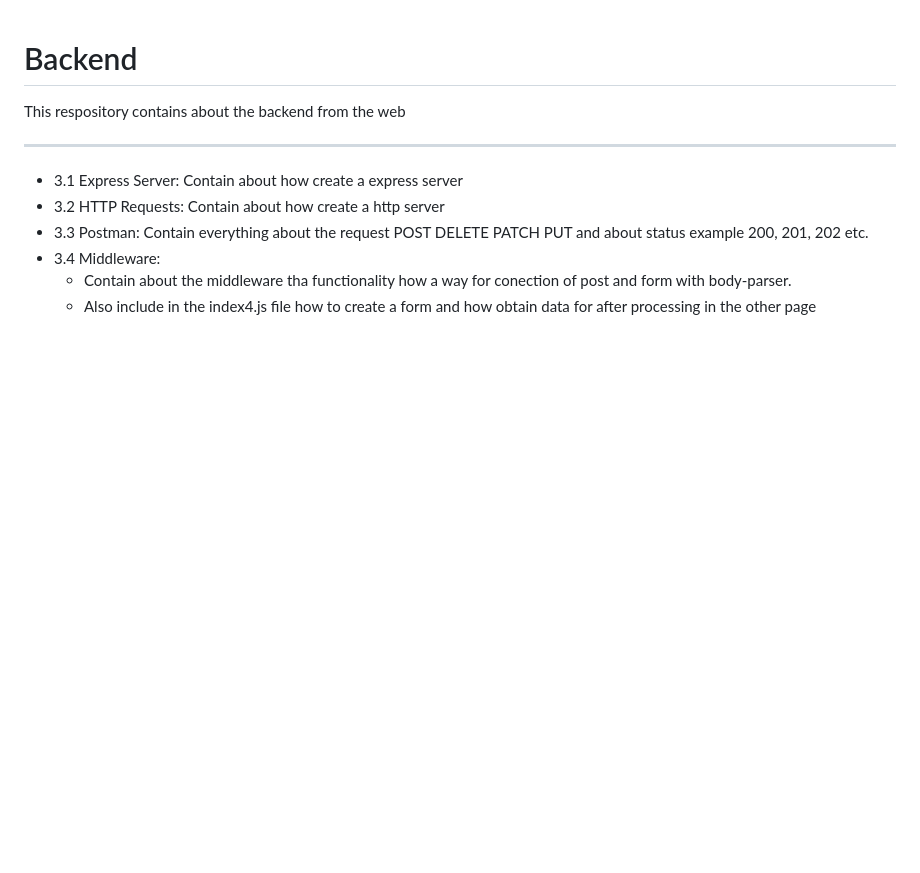
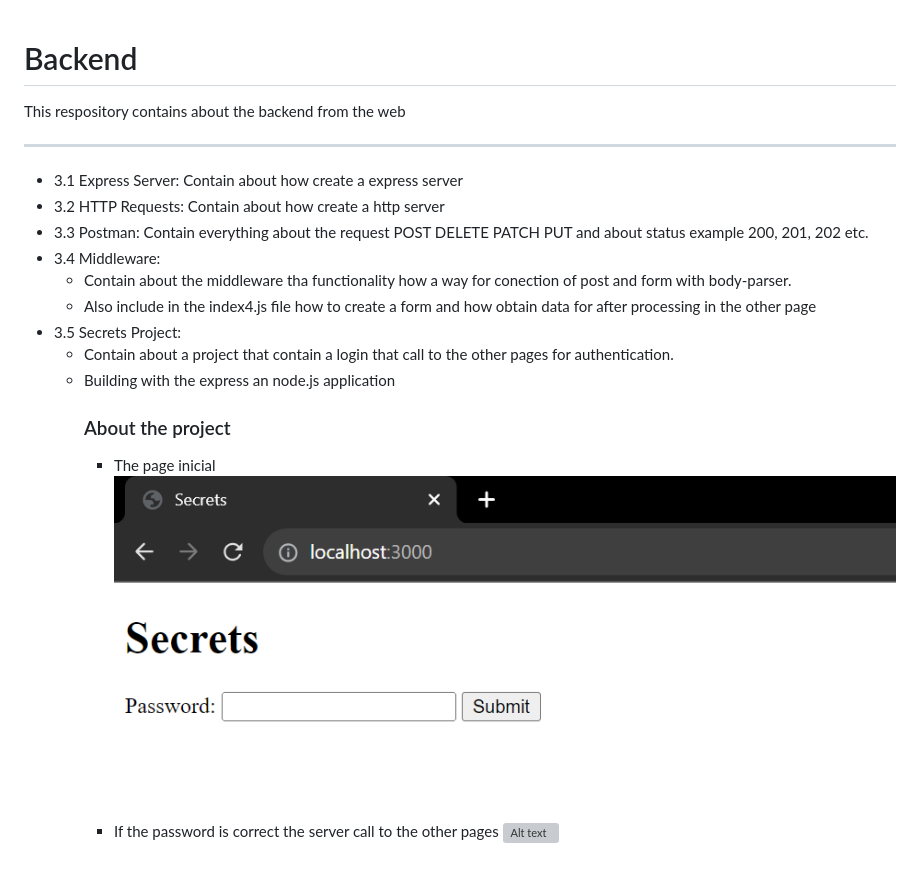
Before and after one commit to edusebass/Backend_, a Markdown page: README.md, the part around the change. GitHub-like rendering; pictures changed too: 3.5 Secrets Project/img/image.png (added); blank space fills up the shorter version; grey boxes are pictures that could not be loaded.

Commit message:
project completed

```diff
--- a/README.md
+++ b/README.md
@@ -10,3 +10,11 @@ This respository contains about the backend from the web
 - 3.4 Middleware:
   - Contain about the middleware tha functionality how a way for conection of post and form with body-parser.
   - Also include in the index4.js file how to create a form and how obtain data for after processing in the other page
+- 3.5 Secrets Project:
+  - Contain about a project that contain a login that call to the other pages for authentication.
+  - Building with the express an node.js application
+    ### About the project
+    - The page inicial
+      ![Alt text](/3.5%20Secrets%20Project/img/image.png)
+    - If the password is correct the server call to the other pages
+      ![Alt text](image.png)
```
Also changed, not shown: 3.5 Secrets Project/img/image2.png (added), 7 other files.
